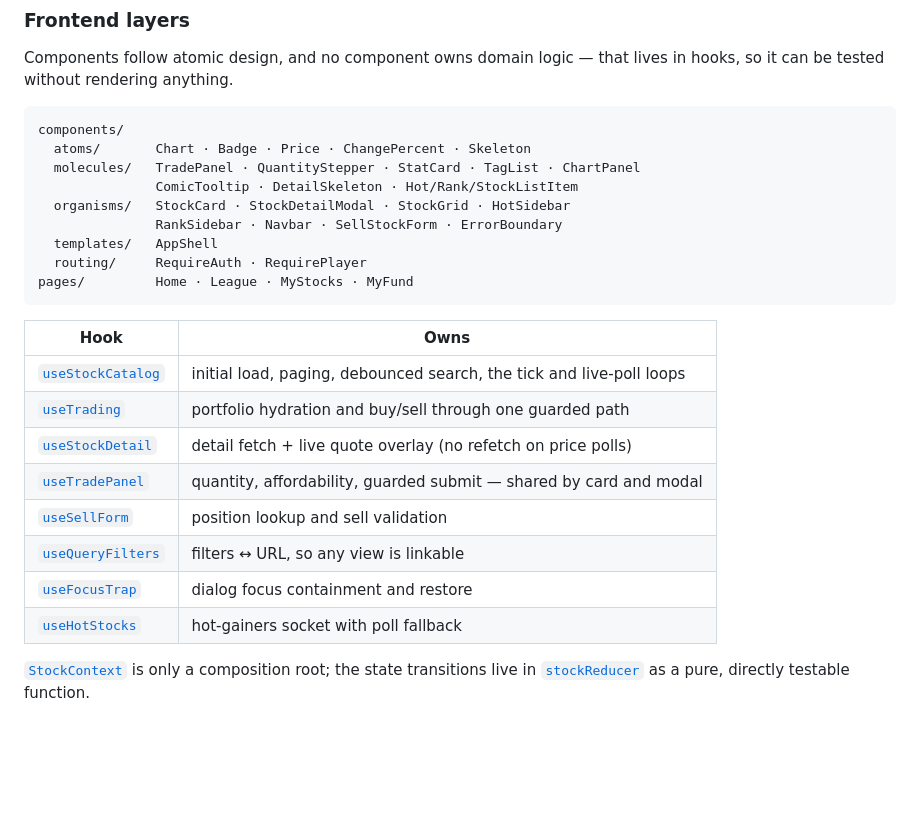
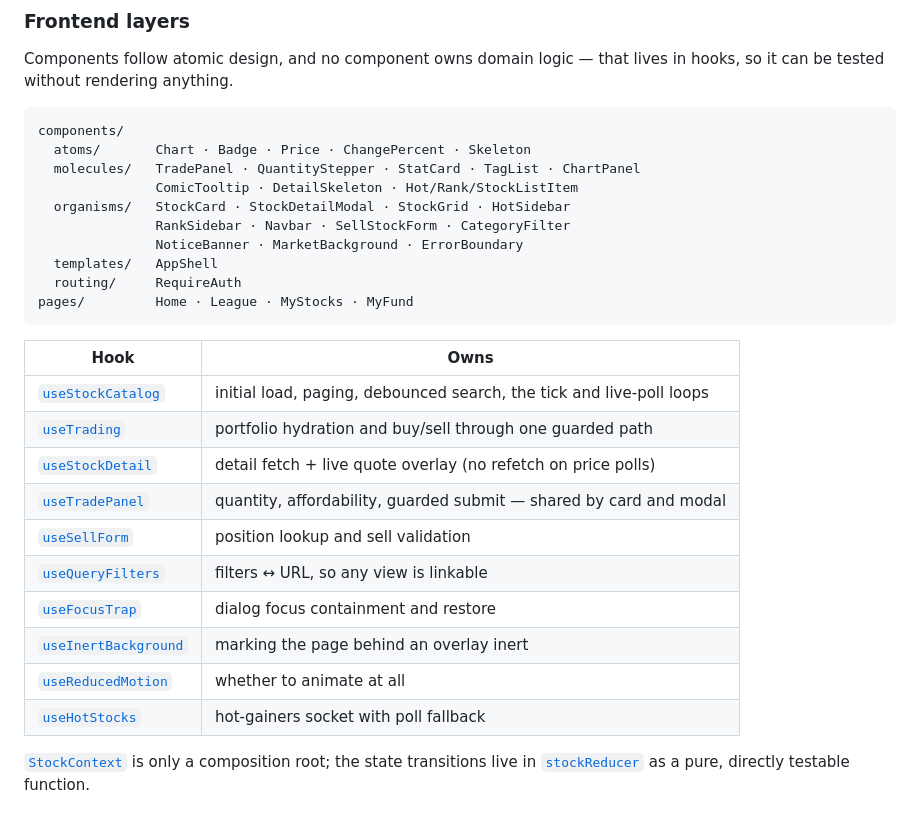
Before and after one commit to erickorso/erick-market-2025, a Markdown page: README.md, the part around one of its changes. Rendered like a GitHub page; blank space fills up the shorter version.

````diff
--- a/README.md
+++ b/README.md
@@ -79,22 +79,25 @@ components/
   molecules/   TradePanel · QuantityStepper · StatCard · TagList · ChartPanel
                ComicTooltip · DetailSkeleton · Hot/Rank/StockListItem
   organisms/   StockCard · StockDetailModal · StockGrid · HotSidebar
-               RankSidebar · Navbar · SellStockForm · ErrorBoundary
+               RankSidebar · Navbar · SellStockForm · CategoryFilter
+               NoticeBanner · MarketBackground · ErrorBoundary
   templates/   AppShell
-  routing/     RequireAuth · RequirePlayer
+  routing/     RequireAuth
 pages/         Home · League · MyStocks · MyFund
 ```
 
-| Hook                                          | Owns                                                                 |
-| --------------------------------------------- | -------------------------------------------------------------------- |
-| [`useStockCatalog`](hooks/useStockCatalog.ts) | initial load, paging, debounced search, the tick and live-poll loops |
-| [`useTrading`](hooks/useTrading.ts)           | portfolio hydration and buy/sell through one guarded path            |
-| [`useStockDetail`](hooks/useStockDetail.ts)   | detail fetch + live quote overlay (no refetch on price polls)        |
-| [`useTradePanel`](hooks/useTradePanel.ts)     | quantity, affordability, guarded submit — shared by card and modal   |
-| [`useSellForm`](hooks/useSellForm.ts)         | position lookup and sell validation                                  |
-| [`useQueryFilters`](hooks/useQueryFilters.ts) | filters ↔ URL, so any view is linkable                               |
-| [`useFocusTrap`](hooks/useFocusTrap.ts)       | dialog focus containment and restore                                 |
-| [`useHotStocks`](hooks/useHotStocks.ts)       | hot-gainers socket with poll fallback                                |
+| Hook                                                | Owns                                                                 |
+| --------------------------------------------------- | -------------------------------------------------------------------- |
+| [`useStockCatalog`](hooks/useStockCatalog.ts)       | initial load, paging, debounced search, the tick and live-poll loops |
+| [`useTrading`](hooks/useTrading.ts)                 | portfolio hydration and buy/sell through one guarded path            |
+| [`useStockDetail`](hooks/useStockDetail.ts)         | detail fetch + live quote overlay (no refetch on price polls)        |
+| [`useTradePanel`](hooks/useTradePanel.ts)           | quantity, affordability, guarded submit — shared by card and modal   |
+| [`useSellForm`](hooks/useSellForm.ts)               | position lookup and sell validation                                  |
+| [`useQueryFilters`](hooks/useQueryFilters.ts)       | filters ↔ URL, so any view is linkable                               |
+| [`useFocusTrap`](hooks/useFocusTrap.ts)             | dialog focus containment and restore                                 |
+| [`useInertBackground`](hooks/useInertBackground.ts) | marking the page behind an overlay inert                             |
+| [`useReducedMotion`](hooks/useReducedMotion.ts)     | whether to animate at all                                            |
+| [`useHotStocks`](hooks/useHotStocks.ts)             | hot-gainers socket with poll fallback                                |
 
 [`StockContext`](context/StockContext.tsx) is only a composition root; the state
 transitions live in [`stockReducer`](context/stockReducer.ts) as a pure,
````
Also changed, not shown: other parts of README.md (+5 -2 lines), docs/screenshots/detail.png, docs/screenshots/market.png, 4 other files.
